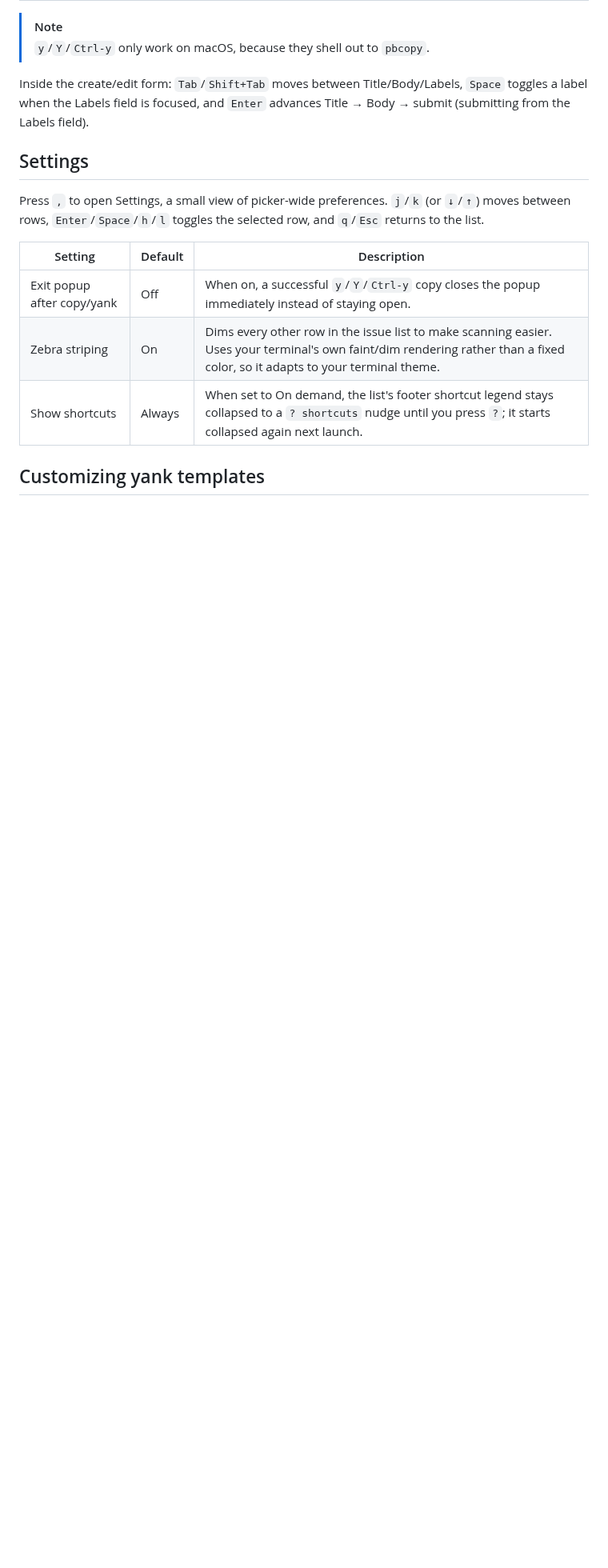
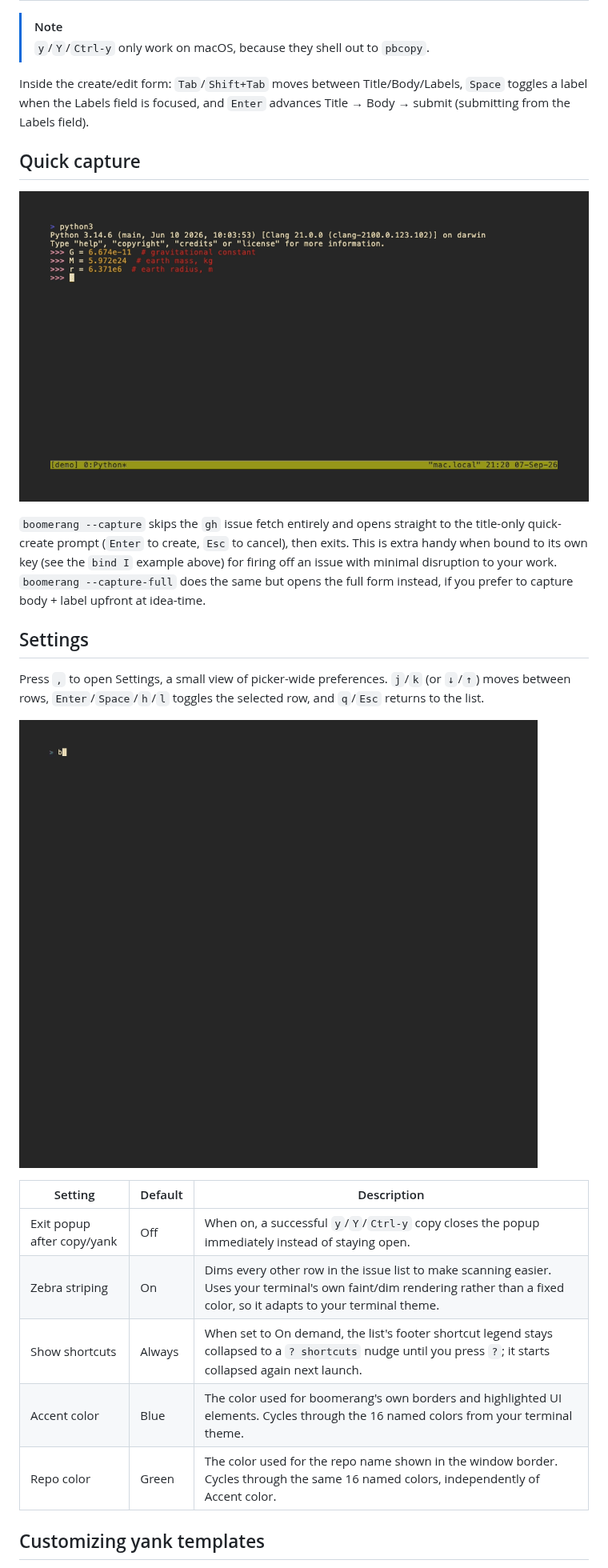
Before and after one commit to jeffdt/boomerang, a Markdown page: README.md, the part around one of its changes. Shown at 80% size. Drawn GitHub-style; pictures changed too: docs/images/quick-capture.gif, docs/images/settings.gif (added); blank space fills up the shorter version.

```diff
--- a/README.md
+++ b/README.md
@@ -90,17 +94,29 @@ Inside the create/edit form: `Tab`/`Shift+Tab` moves between Title/Body/Labels,
 `Space` toggles a label when the Labels field is focused, and `Enter` advances
 Title → Body → submit (submitting from the Labels field).
 
+## Quick capture
+
+![Quick capture demo: a tmux popup opens over a Python REPL, a one-line issue title is typed and submitted, and the popup closes back into the still-running REPL](docs/images/quick-capture.gif)
+
+`boomerang --capture` skips the `gh` issue fetch entirely and opens straight to the title-only quick-create prompt (`Enter` to create, `Esc` to cancel), then exits.
+This is extra handy when bound to its own key (see the `bind I` example above) for firing off an issue with minimal disruption to your work.
+`boomerang --capture-full` does the same but opens the full form instead, if you prefer to capture body + label upfront at idea-time.
+
 ## Settings
 
 Press `,` to open Settings, a small view of picker-wide preferences. `j`/`k`
 (or `↓`/`↑`) moves between rows, `Enter`/`Space`/`h`/`l` toggles the selected
 row, and `q`/`Esc` returns to the list.
 
+![Settings demo: toggling zebra striping off, then cycling the accent color and repo color, before returning to a list that shows all three changes at once](docs/images/settings.gif)
+
 | Setting | Default | Description |
 | --- | --- | --- |
 | Exit popup after copy/yank | Off | When on, a successful `y`/`Y`/`Ctrl-y` copy closes the popup immediately instead of staying open. |
 | Zebra striping | On | Dims every other row in the issue list to make scanning easier. Uses your terminal's own faint/dim rendering rather than a fixed color, so it adapts to your terminal theme. |
 | Show shortcuts | Always | When set to On demand, the list's footer shortcut legend stays collapsed to a `? shortcuts` nudge until you press `?`; it starts collapsed again next launch. |
+| Accent color | Blue | The color used for boomerang's own borders and highlighted UI elements. Cycles through the 16 named colors from your terminal theme. |
+| Repo color | Green | The color used for the repo name shown in the window border. Cycles through the same 16 named colors, independently of Accent color. |
 
 ## Customizing yank templates
 
```
Also changed, not shown: other parts of README.md (+4 -23 lines), AGENTS.md (+57 -42 lines), docs/images/browse-and-yank.gif (deleted), docs/images/edit-issue.gif (deleted), docs/images/hero.gif (added), 5 other files.
